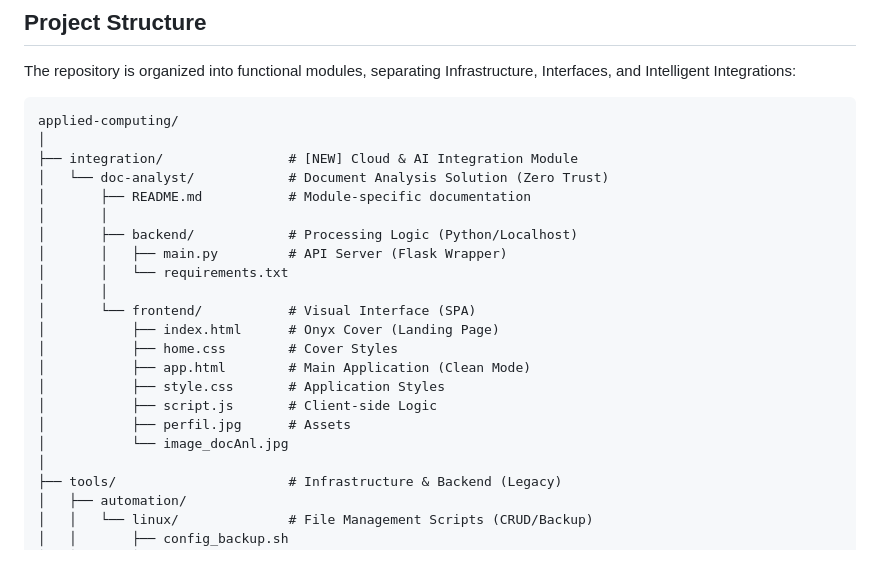
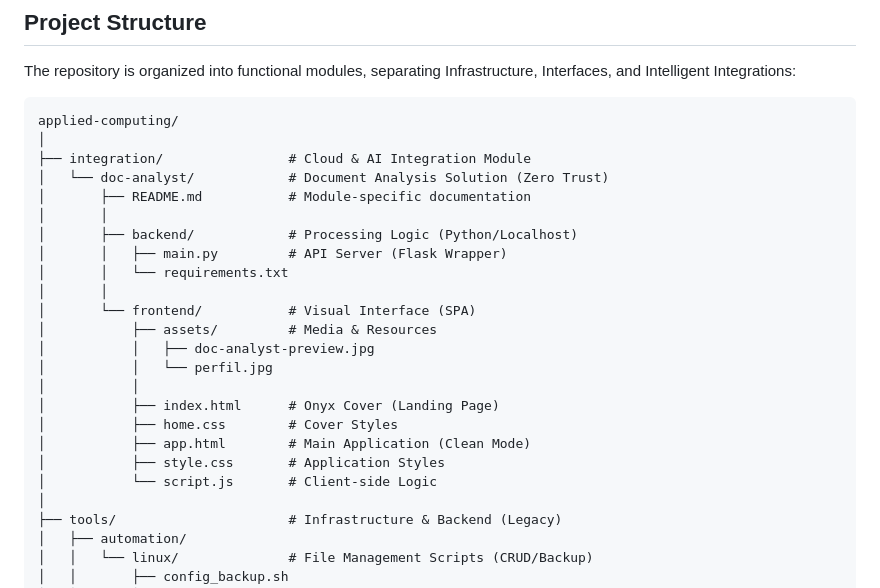
Before and after one commit to engcontrol-alv/applied-computing, a Markdown page: README.md, the part around the change. Drawn GitHub-style; blank space fills up the shorter version.

Commit message:
docs(readme): update directory tree structure

````diff
--- a/README.md
+++ b/README.md
@@ -11,7 +11,7 @@ The repository is organized into functional modules, separating Infrastructure,
 ```text
 applied-computing/
 │
-├── integration/                # [NEW] Cloud & AI Integration Module
+├── integration/                # Cloud & AI Integration Module
 │   └── doc-analyst/            # Document Analysis Solution (Zero Trust)
 │       ├── README.md           # Module-specific documentation
 │       │
@@ -20,13 +20,15 @@ applied-computing/
 │       │   └── requirements.txt
 │       │
 │       └── frontend/           # Visual Interface (SPA)
+│           ├── assets/         # Media & Resources
+│           │   ├── doc-analyst-preview.jpg
+│           │   └── perfil.jpg
+│           │
 │           ├── index.html      # Onyx Cover (Landing Page)
 │           ├── home.css        # Cover Styles
 │           ├── app.html        # Main Application (Clean Mode)
 │           ├── style.css       # Application Styles
-│           ├── script.js       # Client-side Logic
-│           ├── perfil.jpg      # Assets
-│           └── image_docAnl.jpg
+│           └── script.js       # Client-side Logic
 │
 ├── tools/                      # Infrastructure & Backend (Legacy)
 │   ├── automation/
````
